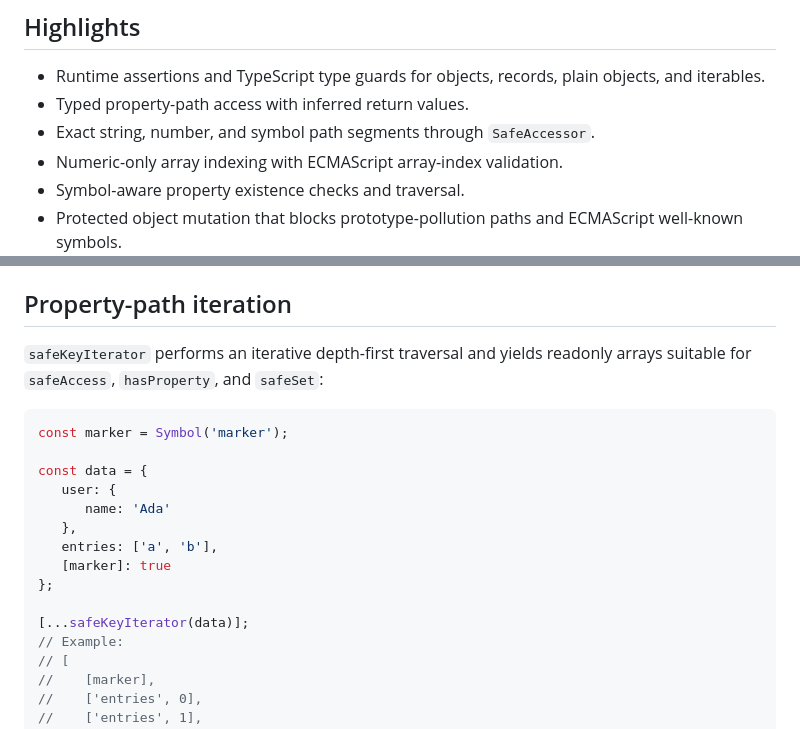
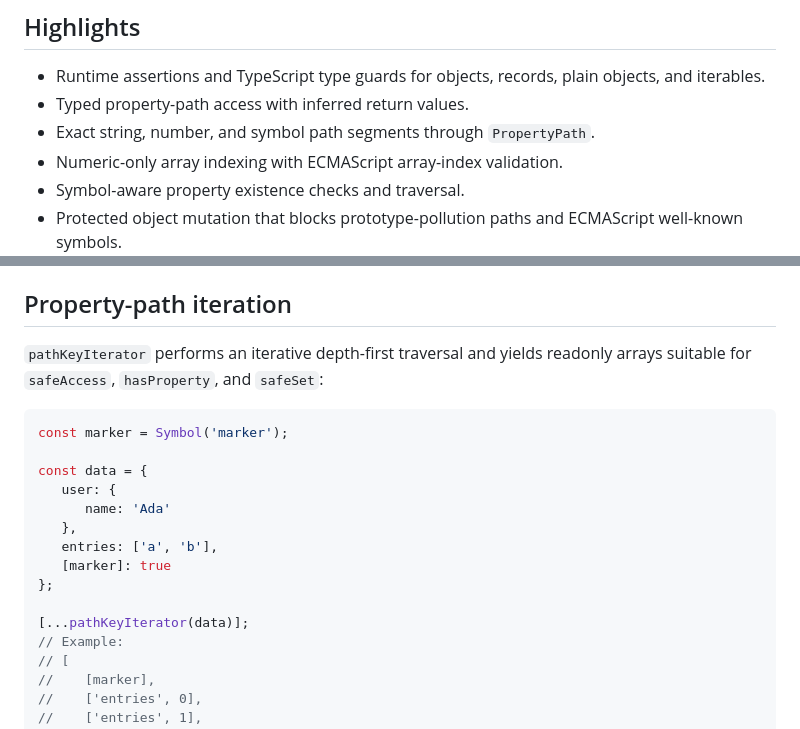
Before and after one commit to typhonjs-node-utils/object, a Markdown page: README.md, 2 parts joined by grey strips. Rendered like a GitHub page.

````diff
--- a/README.md
+++ b/README.md
@@ -19,7 +19,7 @@ The package also re-exports the cloning API from `klona/full`.
 
 - Runtime assertions and TypeScript type guards for objects, records, plain objects, and iterables.
 - Typed property-path access with inferred return values.
-- Exact string, number, and symbol path segments through `SafeAccessor`.
+- Exact string, number, and symbol path segments through `PropertyPath`.
 - Numeric-only array indexing with ECMAScript array-index validation.
 - Symbol-aware property existence checks and traversal.
 - Protected object mutation that blocks prototype-pollution paths and ECMAScript well-known symbols.
@@ -351,7 +351,7 @@ Validation occurs during traversal. When `createMissing` is enabled, earlier mis
 
 ## Property-path iteration
 
-`safeKeyIterator` performs an iterative depth-first traversal and yields readonly arrays suitable for `safeAccess`, `hasProperty`, and `safeSet`:
+`pathKeyIterator` performs an iterative depth-first traversal and yields readonly arrays suitable for `safeAccess`, `hasProperty`, and `safeSet`:
 
 ```ts
 const marker = Symbol('marker');
@@ -364,7 +364,7 @@ const data = {
    [marker]: true
 };
 
-[...safeKeyIterator(data)];
+[...pathKeyIterator(data)];
 // Example:
 // [
 //    [marker],
````
Also changed, not shown: other parts of README.md (+7 -7 lines).
